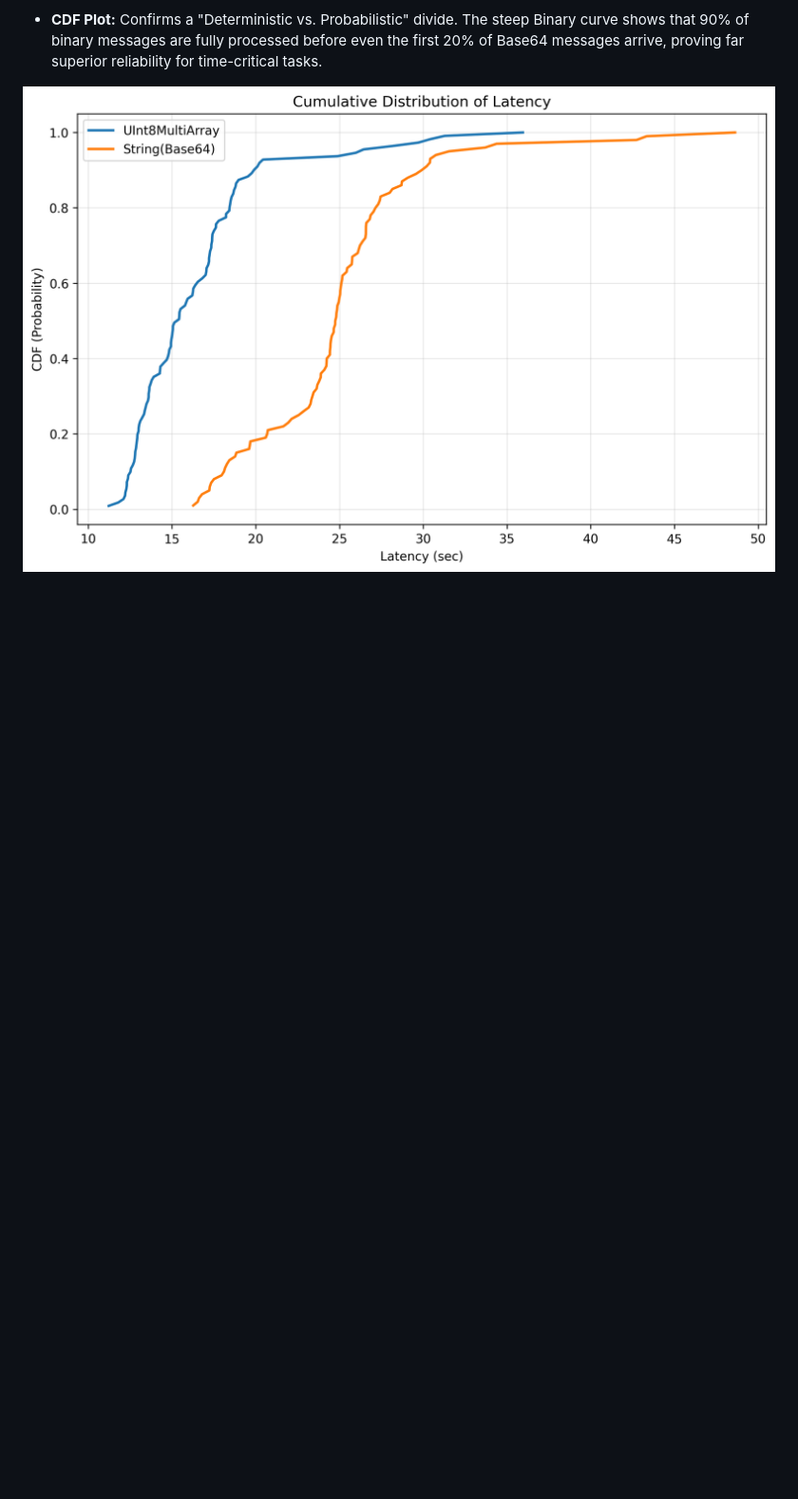
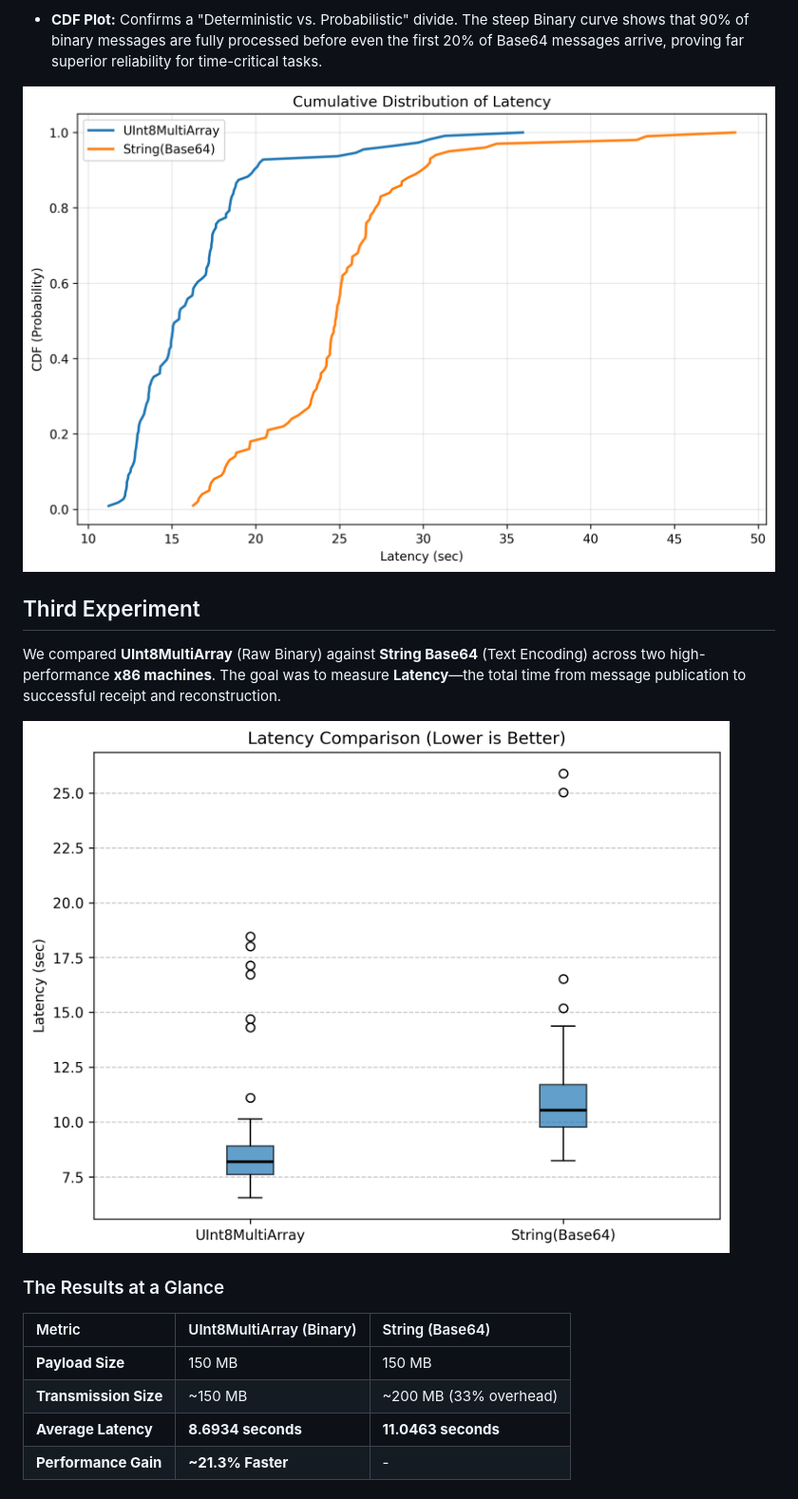
Before and after one commit to Efficient-Computing-Lab/distributed_inference_communication_evaluation, a Markdown page: README.md, the part around one of its changes. Shown at 95% size. Rendered like a GitHub page; pictures changed too: analysis/plots/x86_machines/latency_boxplot.png (added); blank space fills up the shorter version.

Commit message:
x86 to x86 transmission added

```diff
--- a/README.md
+++ b/README.md
@@ -102,3 +107,17 @@ The Multi-Machine experiment confirms that the binary method is not only faster
 * **CDF Plot:** Confirms a "Deterministic vs. Probabilistic" divide. The steep Binary curve shows that 90% of binary messages are fully processed before even the first 20% of Base64 messages arrive, proving far superior reliability for time-critical tasks.
 
 ![CDF](analysis/plots/diff_machine/latency_cdf.png)
+
+## Third Experiment
+We compared **UInt8MultiArray** (Raw Binary) against **String Base64** (Text Encoding) across two high-performance **x86 machines**. The goal was to measure **Latency**—the total time from message publication to successful receipt and reconstruction.
+
+![Latency Boxplot](analysis/plots/x86_machines/latency_boxplot.png)
+
+### The Results at a Glance
+| Metric | UInt8MultiArray (Binary) | String (Base64) |
+| :--- | :--- | :--- |
+| **Payload Size** | 150 MB | 150 MB |
+| **Transmission Size** | ~150 MB | ~200 MB (33% overhead) |
+| **Average Latency** | **8.6934 seconds** | **11.0463 seconds** |
+| **Performance Gain** | **~21.3% Faster** | - |
+
```
Also changed, not shown: other parts of README.md (+47 -0 lines), analysis/plots/x86_machines/latency_cdf.png (added), analysis/plots/x86_machines/latency_histogram.png (added), analysis/plots/x86_machines/latency_vs_msg_id.png (added), 5 other files.
